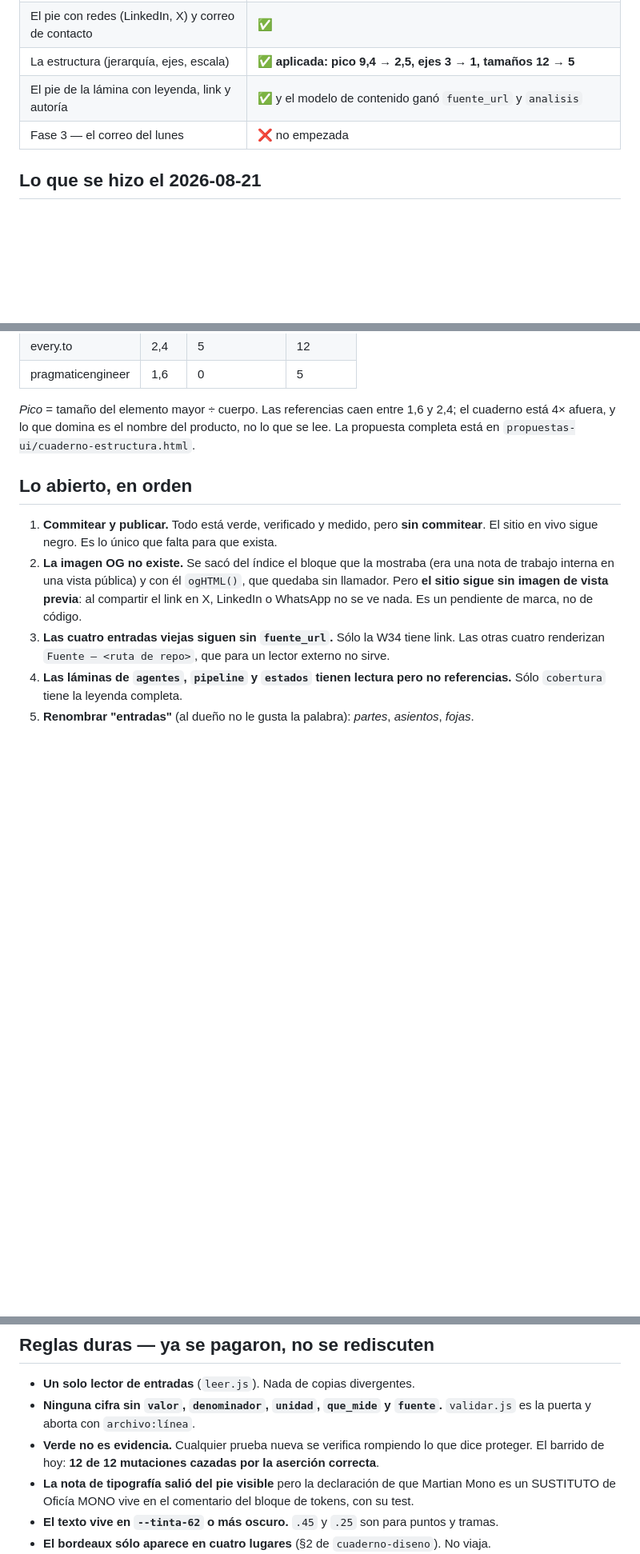
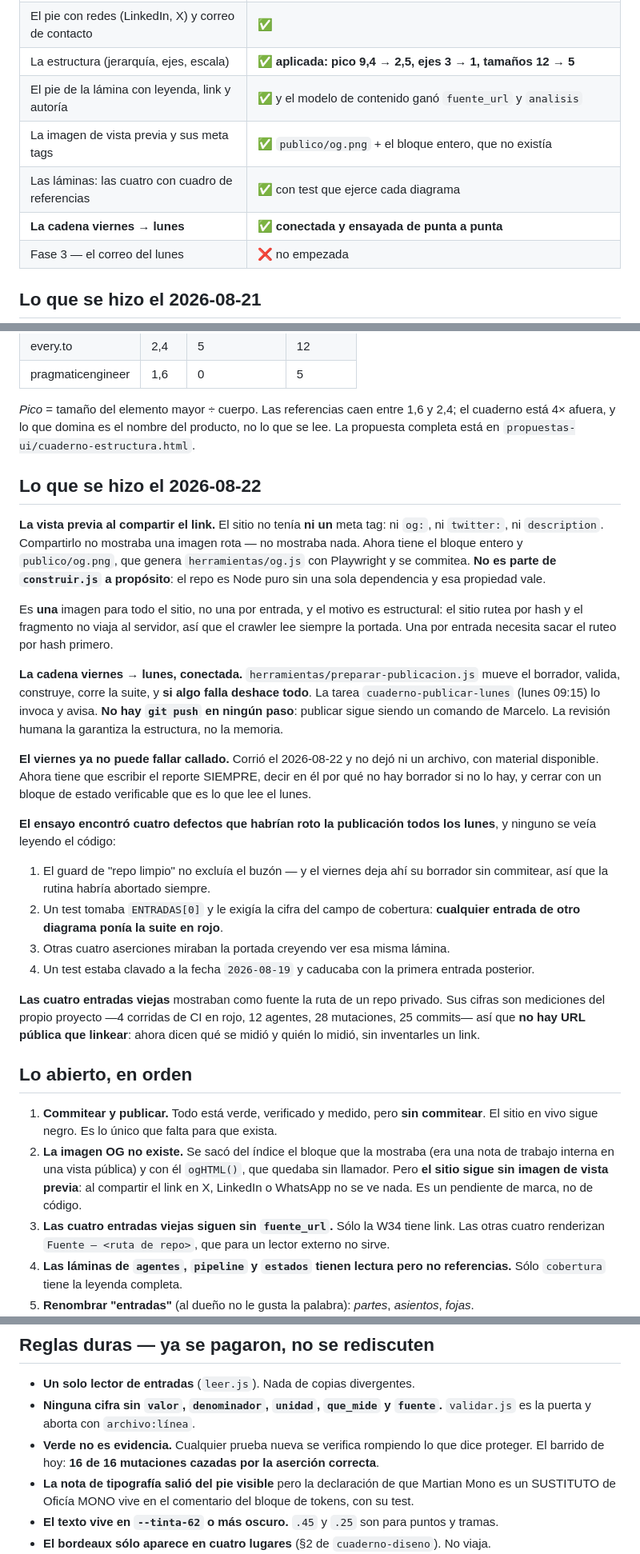
Before and after one commit to ventanaarqai-a11y/cuaderno-de-obra, a Markdown page: SIGUIENTE-SESION.md, 3 parts joined by grey strips. Shown at 80% size. Rendered like a GitHub page; blank space fills up the shorter version.

Commit message:
La cadena viernes a lunes, conectada y ensayada
herramientas/preparar-publicacion.js mueve el borrador del buzon a
contenido, valida, construye, corre la suite y —lo que importa— DESHACE
todo si algo no pasa. Un repo a medias un lunes a la mañana es peor que una
tarea que no corrio, y eso no se deja librado a que un agente se acuerde de
revertir: el revert esta en un finally.

La tarea cuaderno-publicar-lunes (lunes 09:15) lo invoca y avisa segun el
codigo de salida. NO hay git push en ningun paso: el buzon existe para que
la revision humana este garantizada por la estructura y no por acordarse.

Y el viernes ya no puede fallar callado. Corrio el 2026-08-22 y no dejo ni
un archivo, con material disponible: ahora escribe el reporte SIEMPRE, dice
en el por que no hay borrador si no lo hay, y cierra con un bloque de estado
que es lo que lee el lunes. El borrador ademas lleva su slug en el nombre,
asi el destino se deriva mecanicamente.

El ensayo de punta a punta encontro cuatro defectos que habrian roto la
publicacion todos los lunes, y ninguno se veia leyendo el codigo. Estan en
los commits anteriores.

16 de 16 mutaciones cazadas por la asercion correcta.

Co-Authored-By: Claude Opus 5 <noreply@anthropic.com>

```diff
--- a/SIGUIENTE-SESION.md
+++ b/SIGUIENTE-SESION.md
@@ -28,6 +28,9 @@ Repo: `D:\INFORMACION\MARCA PERSONAL\cuaderno-de-obra` — rama `main`.
 | El pie con redes (LinkedIn, X) y correo de contacto | ✅ | |
 | La estructura (jerarquía, ejes, escala) | ✅ **aplicada: pico 9,4 → 2,5, ejes 3 → 1, tamaños 12 → 5** |
 | El pie de la lámina con leyenda, link y autoría | ✅ y el modelo de contenido ganó `fuente_url` y `analisis` |
+| La imagen de vista previa y sus meta tags | ✅ `publico/og.png` + el bloque entero, que no existía |
+| Las láminas: las cuatro con cuadro de referencias | ✅ con test que ejerce cada diagrama |
+| **La cadena viernes → lunes** | ✅ **conectada y ensayada de punta a punta** |
 | Fase 3 — el correo del lunes | ❌ no empezada |
 
 ## Lo que se hizo el 2026-08-21
@@ -70,6 +73,43 @@ midió en vivo a 1280 px:
 cuaderno está 4× afuera, y lo que domina es el nombre del producto, no lo que se lee.
 La propuesta completa está en `propuestas-ui/cuaderno-estructura.html`.
 
+## Lo que se hizo el 2026-08-22
+
+**La vista previa al compartir el link.** El sitio no tenía **ni un** meta tag: ni `og:`, ni
+`twitter:`, ni `description`. Compartirlo no mostraba una imagen rota — no mostraba nada.
+Ahora tiene el bloque entero y `publico/og.png`, que genera `herramientas/og.js` con
+Playwright y se commitea. **No es parte de `construir.js` a propósito**: el repo es Node puro
+sin una sola dependencia y esa propiedad vale.
+
+Es **una** imagen para todo el sitio, no una por entrada, y el motivo es estructural: el sitio
+rutea por hash y el fragmento no viaja al servidor, así que el crawler lee siempre la portada.
+Una por entrada necesita sacar el ruteo por hash primero.
+
+**La cadena viernes → lunes, conectada.** `herramientas/preparar-publicacion.js` mueve el
+borrador, valida, construye, corre la suite, y **si algo falla deshace todo**. La tarea
+`cuaderno-publicar-lunes` (lunes 09:15) lo invoca y avisa. **No hay `git push` en ningún
+paso**: publicar sigue siendo un comando de Marcelo. La revisión humana la garantiza la
+estructura, no la memoria.
+
+**El viernes ya no puede fallar callado.** Corrió el 2026-08-22 y no dejó ni un archivo, con
+material disponible. Ahora tiene que escribir el reporte SIEMPRE, decir en él por qué no hay
+borrador si no lo hay, y cerrar con un bloque de estado verificable que es lo que lee el lunes.
+
+**El ensayo encontró cuatro defectos que habrían roto la publicación todos los lunes**, y
+ninguno se veía leyendo el código:
+
+1. El guard de "repo limpio" no excluía el buzón — y el viernes deja ahí su borrador sin
+   commitear, así que la rutina habría abortado siempre.
+2. Un test tomaba `ENTRADAS[0]` y le exigía la cifra del campo de cobertura: **cualquier
+   entrada de otro diagrama ponía la suite en rojo**.
+3. Otras cuatro aserciones miraban la portada creyendo ver esa misma lámina.
+4. Un test estaba clavado a la fecha `2026-08-19` y caducaba con la primera entrada posterior.
+
+**Las cuatro entradas viejas** mostraban como fuente la ruta de un repo privado. Sus cifras son
+mediciones del propio proyecto —4 corridas de CI en rojo, 12 agentes, 28 mutaciones, 25
+commits— así que **no hay URL pública que linkear**: ahora dicen qué se midió y quién lo midió,
+sin inventarles un link.
+
 ## Lo abierto, en orden
 
 1. **Commitear y publicar.** Todo está verde, verificado y medido, pero **sin commitear**. El
@@ -99,7 +139,7 @@ cuaderno.
 - **Ninguna cifra sin `valor`, `denominador`, `unidad`, `que_mide` y `fuente`.** `validar.js`
   es la puerta y aborta con `archivo:línea`.
 - **Verde no es evidencia.** Cualquier prueba nueva se verifica rompiendo lo que dice proteger.
-  El barrido de hoy: **12 de 12 mutaciones cazadas por la aserción correcta**.
+  El barrido de hoy: **16 de 16 mutaciones cazadas por la aserción correcta**.
 - **La nota de tipografía salió del pie visible** pero la declaración de que Martian Mono es
   un SUSTITUTO de Oficía MONO vive en el comentario del bloque de tokens, con su test.
 - **El texto vive en `--tinta-62` o más oscuro.** `.45` y `.25` son para puntos y tramas.
```
